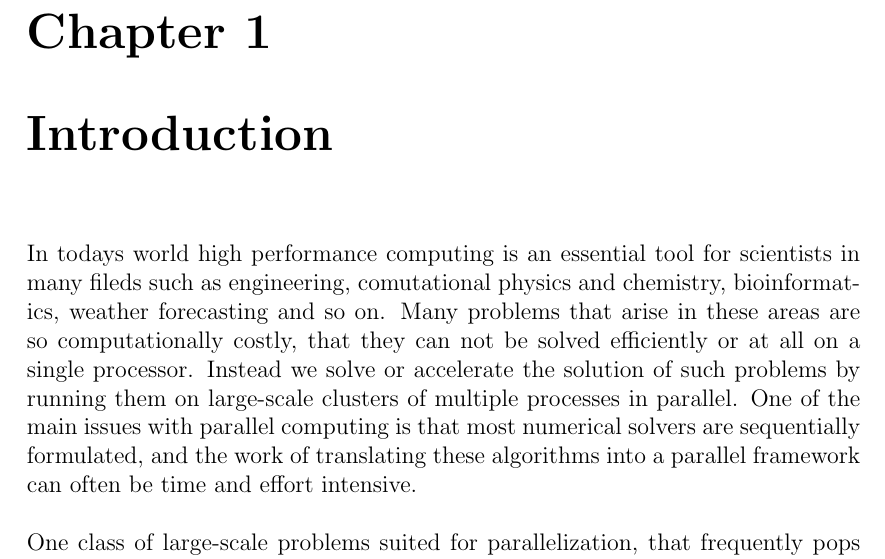
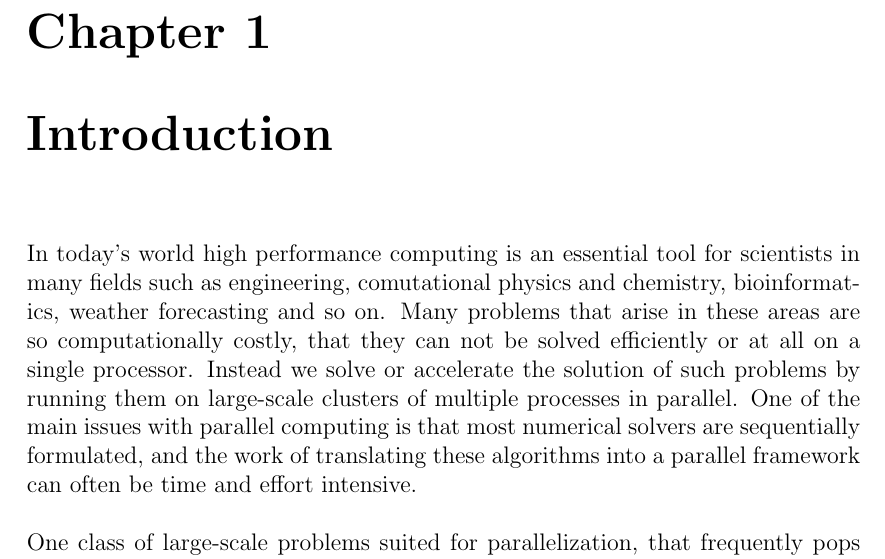
Before and after one commit to andrthu/mek4250, a LaTeX thesis (adjoint/report/draft/draft2/main.tex, which reads adjoint/report/draft/draft2/Chapters/intro.tex): part of page 3 of 90, cut so that both start at the same text. Compiled offline with pdfLaTeX.

Commit message:
spelling

```diff
--- a/adjoint/report/draft/draft2/Chapters/intro.tex
+++ b/adjoint/report/draft/draft2/Chapters/intro.tex
@@ -1,5 +1,5 @@
 \chapter{Introduction}
-In todays world high performance computing is an essential tool for scientists in many fileds such as engineering, comutational physics and chemistry, bioinformatics, weather forecasting and so on. Many problems that arise in these areas are so computationally costly, that they can not be solved efficiently or at all on a single processor. Instead we solve or accelerate the solution of such problems by running them on large-scale clusters of multiple processes in parallel. One of the main issues with parallel computing is that most numerical solvers are sequentially formulated, and the work of translating these algorithms into a parallel framework can often be time and effort intensive.
+In today’s world high performance computing is an essential tool for scientists in many fields such as engineering, comutational physics and chemistry, bioinformatics, weather forecasting and so on. Many problems that arise in these areas are so computationally costly, that they can not be solved efficiently or at all on a single processor. Instead we solve or accelerate the solution of such problems by running them on large-scale clusters of multiple processes in parallel. One of the main issues with parallel computing is that most numerical solvers are sequentially formulated, and the work of translating these algorithms into a parallel framework can often be time and effort intensive.
 \\
 \\
 One class of large-scale problems suited for parallelization, that frequently pops up both in science and elsewhere, are time dependent partial differential equations(PDEs). The traditional approach to implementing parallel solvers for such problems is to restrict the parallel computations to operations in spacial dimension within each time step, while the time-integration is done sequentially. Letting the implementation be serial in temporal direction is the most intuitive way of parallelizing time dependent PDEs, since evolving an equation in time is a naturally sequential process. Decomposing in space on the other hand allows us to partition the problem into independent tasks. It is usually more efficient to limit the parallel computing to the spacial domain, however in cases where the number of available cores are high, introducing parallelism in temporal direction can reduce the overall solution time. We therefore want solvers for time dependent PDEs that are parallel in time.
```
